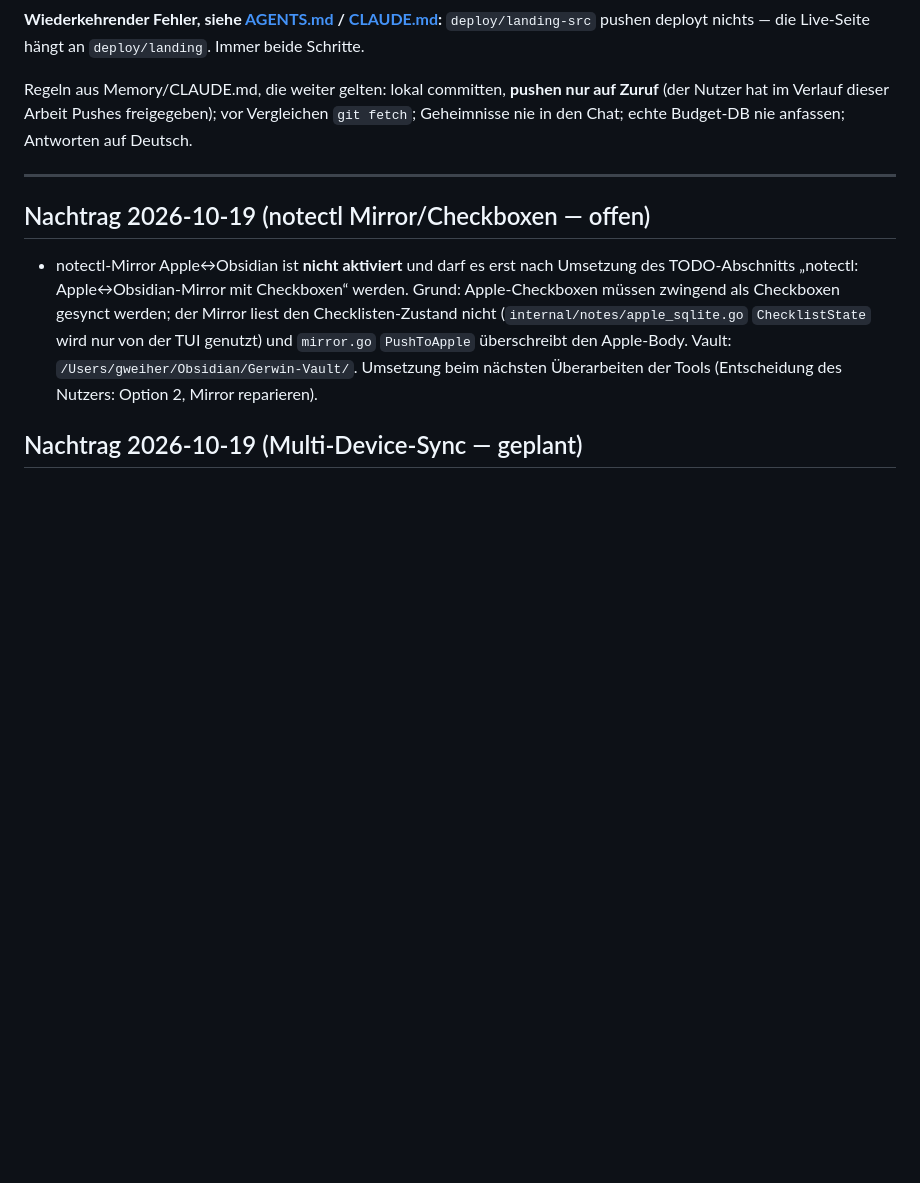
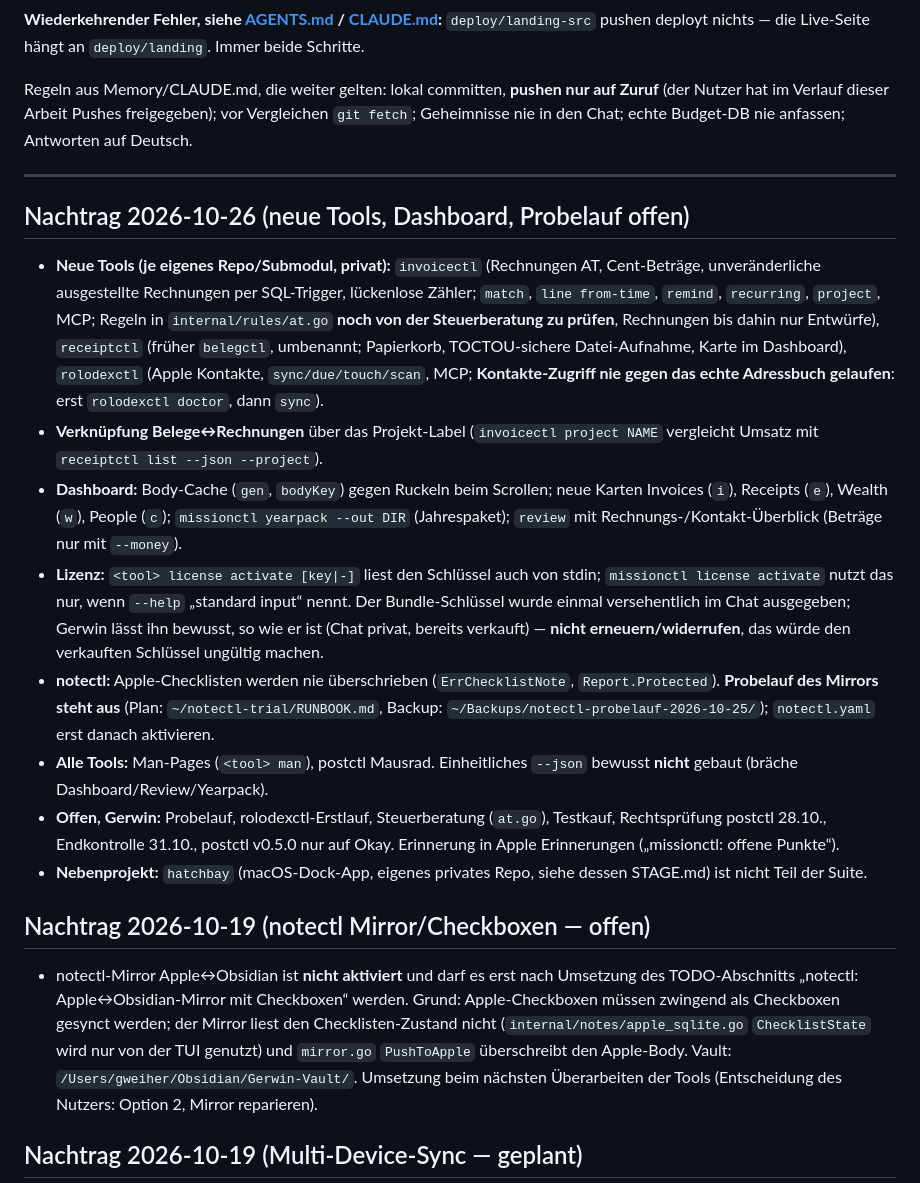
Before and after one commit to aeon022/missionctl, a Markdown page: stage.md, the part around one of its changes. Drawn GitHub-style; blank space fills up the shorter version.

Commit message:
Update stage.md: new tools, dashboard, open items
Co-Authored-By: Claude Sonnet 5.5 <noreply@anthropic.com>

```diff
--- a/stage.md
+++ b/stage.md
@@ -8,6 +8,16 @@ Regeln aus Memory/CLAUDE.md, die weiter gelten: lokal committen, **pushen nur au
 
 ---
 
+
+## Nachtrag 2026-10-26 (neue Tools, Dashboard, Probelauf offen)
+- **Neue Tools (je eigenes Repo/Submodul, privat):** `invoicectl` (Rechnungen AT, Cent-Beträge, unveränderliche ausgestellte Rechnungen per SQL-Trigger, lückenlose Zähler; `match`, `line from-time`, `remind`, `recurring`, `project`, MCP; Regeln in `internal/rules/at.go` **noch von der Steuerberatung zu prüfen**, Rechnungen bis dahin nur Entwürfe), `receiptctl` (früher `belegctl`, umbenannt; Papierkorb, TOCTOU-sichere Datei-Aufnahme, Karte im Dashboard), `rolodexctl` (Apple Kontakte, `sync/due/touch/scan`, MCP; **Kontakte-Zugriff nie gegen das echte Adressbuch gelaufen**: erst `rolodexctl doctor`, dann `sync`).
+- **Verknüpfung Belege↔Rechnungen** über das Projekt-Label (`invoicectl project NAME` vergleicht Umsatz mit `receiptctl list --json --project`).
+- **Dashboard:** Body-Cache (`gen`, `bodyKey`) gegen Ruckeln beim Scrollen; neue Karten Invoices (`i`), Receipts (`e`), Wealth (`w`), People (`c`); `missionctl yearpack --out DIR` (Jahrespaket); `review` mit Rechnungs-/Kontakt-Überblick (Beträge nur mit `--money`).
+- **Lizenz:** `<tool> license activate [key|-]` liest den Schlüssel auch von stdin; `missionctl license activate` nutzt das nur, wenn `--help` „standard input“ nennt. Der Bundle-Schlüssel wurde einmal versehentlich im Chat ausgegeben; Gerwin lässt ihn bewusst, so wie er ist (Chat privat, bereits verkauft) — **nicht erneuern/widerrufen**, das würde den verkauften Schlüssel ungültig machen.
+- **notectl:** Apple-Checklisten werden nie überschrieben (`ErrChecklistNote`, `Report.Protected`). **Probelauf des Mirrors steht aus** (Plan: `~/notectl-trial/RUNBOOK.md`, Backup: `~/Backups/notectl-probelauf-2026-10-25/`); `notectl.yaml` erst danach aktivieren.
+- **Alle Tools:** Man-Pages (`<tool> man`), postctl Mausrad. Einheitliches `--json` bewusst **nicht** gebaut (bräche Dashboard/Review/Yearpack).
+- **Offen, Gerwin:** Probelauf, rolodexctl-Erstlauf, Steuerberatung (`at.go`), Testkauf, Rechtsprüfung postctl 28.10., Endkontrolle 31.10., postctl v0.5.0 nur auf Okay. Erinnerung in Apple Erinnerungen („missionctl: offene Punkte“).
+- **Nebenprojekt:** `hatchbay` (macOS-Dock-App, eigenes privates Repo, siehe dessen STAGE.md) ist nicht Teil der Suite.
 
 ## Nachtrag 2026-10-19 (notectl Mirror/Checkboxen — offen)
 - notectl-Mirror Apple↔Obsidian ist **nicht aktiviert** und darf es erst nach Umsetzung des TODO-Abschnitts „notectl: Apple↔Obsidian-Mirror mit Checkboxen“ werden. Grund: Apple-Checkboxen müssen zwingend als Checkboxen gesynct werden; der Mirror liest den Checklisten-Zustand nicht (`internal/notes/apple_sqlite.go` `ChecklistState` wird nur von der TUI genutzt) und `mirror.go` `PushToApple` überschreibt den Apple-Body. Vault: `/Users/gweiher/Obsidian/Gerwin-Vault/`. Umsetzung beim nächsten Überarbeiten der Tools (Entscheidung des Nutzers: Option 2, Mirror reparieren).
```
Also changed, not shown: other parts of stage.md (+1 -1 lines).
